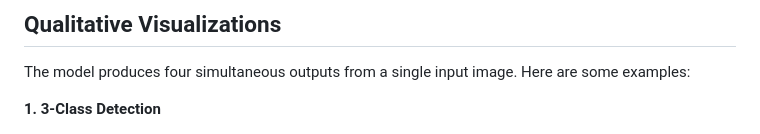
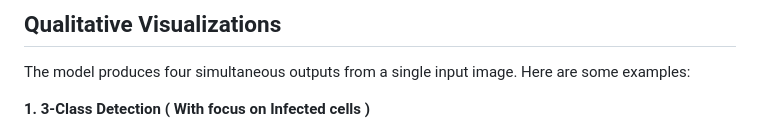
Before and after one commit to GwadeSteve/MTTL-Research-Malaria, a Markdown page: README.md, the part around the change. Drawn GitHub-style.

Commit message:
Updated the precision on focus for detection in readme.md

```diff
--- a/README.md
+++ b/README.md
@@ -104,7 +104,7 @@ Using the WHO formula, I estimated parasitemia on the full test set by comparing
 
 The model produces four simultaneous outputs from a single input image. Here are some examples:
 
-**1. 3-Class Detection**
+**1. 3-Class Detection ( With focus on Infected cells )**
 
 <div align="center">
 <img src="Examples/Detection_Output.png" alt="Detection Output" width="700"/>
```
